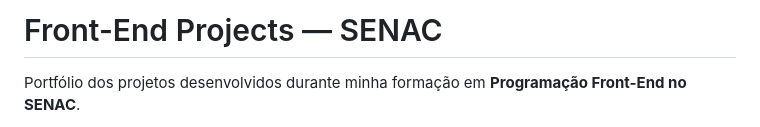
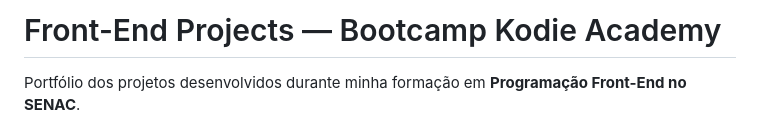
Before and after one commit to pablosena28/frontend-projects-senac, a Markdown page: README.md, the part around the change. Rendered like a GitHub page.

```diff
--- a/README.md
+++ b/README.md
@@ -1,4 +1,4 @@
-# Front-End Projects — SENAC
+# Front-End Projects — Bootcamp Kodie Academy
 
 Portfólio dos projetos desenvolvidos durante minha formação em **Programação Front-End no SENAC**.
 
```
